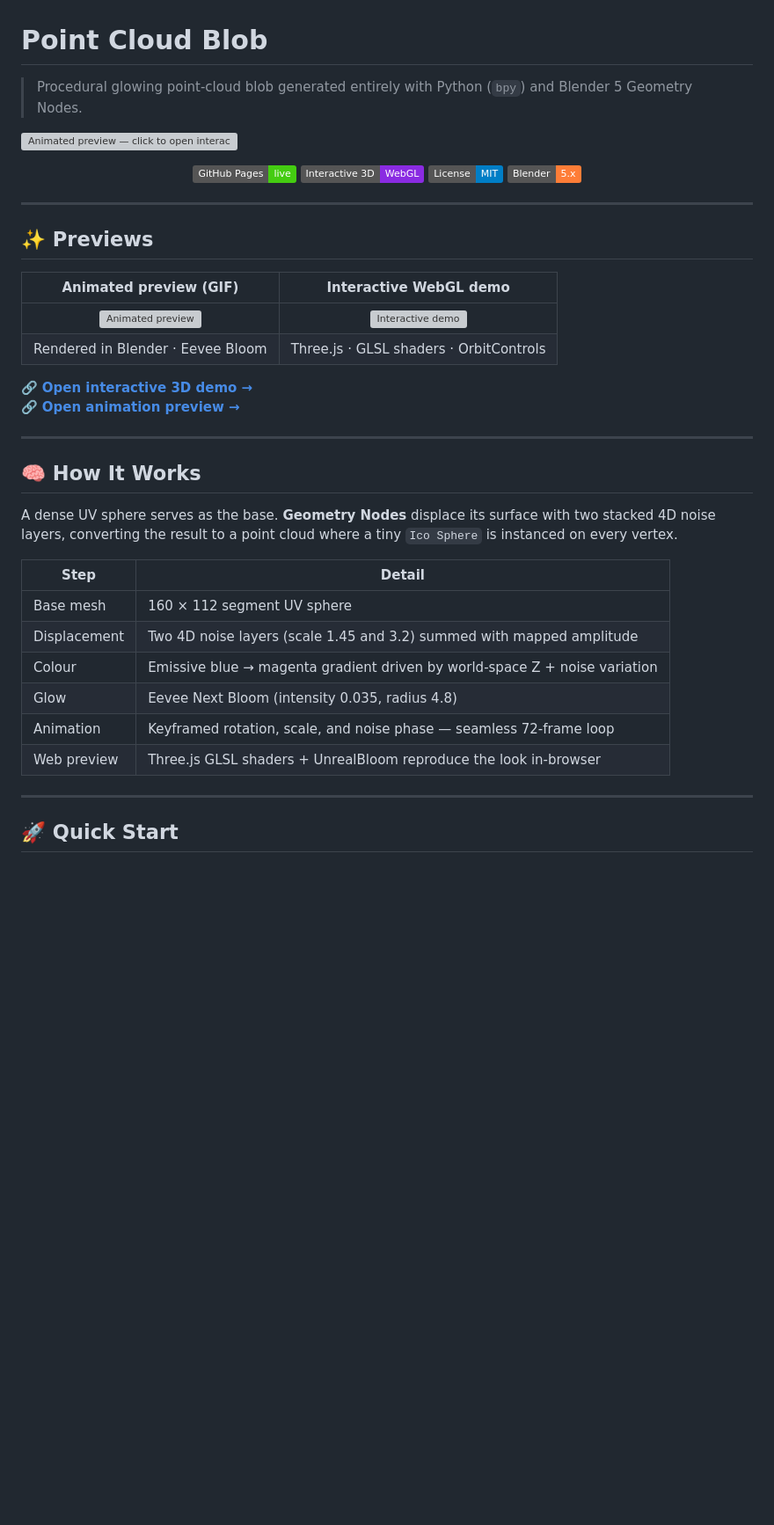
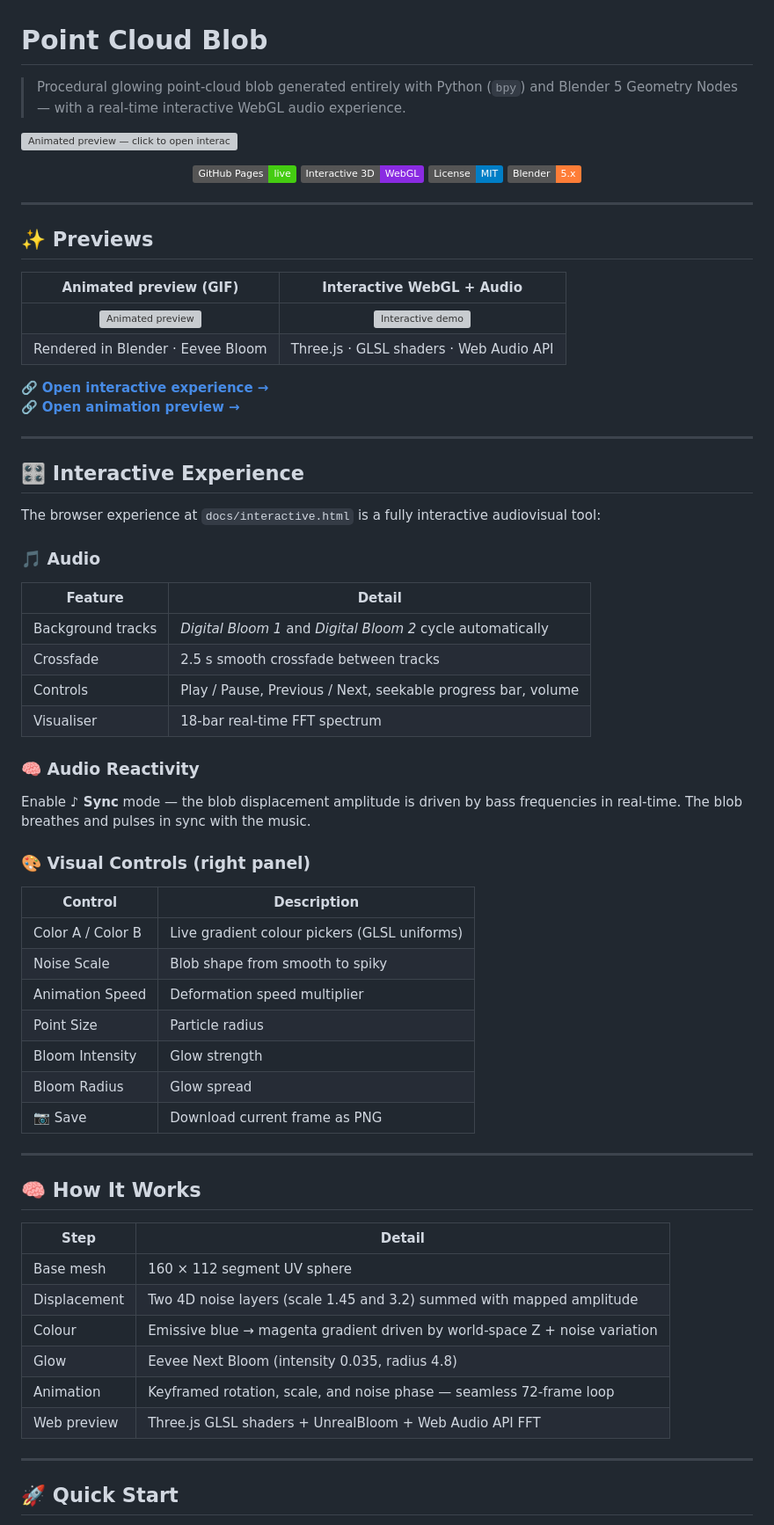
Before and after one commit to ALEVOLDON/point-cloud-surface, a Markdown page: README.md, the part around one of its changes. Shown at 88% size. Drawn GitHub-style; badges without logos; blank space fills up the shorter version; grey boxes are pictures that could not be loaded.

Commit message:
docs: update README for v1.3.0 with audio and controls sections

```diff
--- a/README.md
+++ b/README.md
@@ -1,4 +1,4 @@
 # Point Cloud Blob
 
-> Procedural glowing point-cloud blob generated entirely with Python (`bpy`) and Blender 5 Geometry Nodes.
+> Procedural glowing point-cloud blob generated entirely with Python (`bpy`) and Blender 5 Geometry Nodes — with a real-time interactive WebGL audio experience.
 
@@ -17,19 +17,45 @@
 
 ## ✨ Previews
 
-| Animated preview (GIF) | Interactive WebGL demo |
+| Animated preview (GIF) | Interactive WebGL + Audio |
 |:---:|:---:|
 | [![Animated preview](render/preview.gif)](render/preview.gif) | [![Interactive demo](render/point_cloud_blob.png)](https://alevoldon.github.io/point-cloud-surface/interactive.html) |
-| Rendered in Blender · Eevee Bloom | Three.js · GLSL shaders · OrbitControls |
+| Rendered in Blender · Eevee Bloom | Three.js · GLSL shaders · Web Audio API |
 
-🔗 **[Open interactive 3D demo →](https://alevoldon.github.io/point-cloud-surface/interactive.html)**
+🔗 **[Open interactive experience →](https://alevoldon.github.io/point-cloud-surface/interactive.html)**
 🔗 **[Open animation preview →](https://alevoldon.github.io/point-cloud-surface/)**
 
 ---
 
+## 🎛️ Interactive Experience
+
+The browser experience at `docs/interactive.html` is a fully interactive audiovisual tool:
+
+### 🎵 Audio
+| Feature | Detail |
+|---|---|
+| Background tracks | *Digital Bloom 1* and *Digital Bloom 2* cycle automatically |
+| Crossfade | 2.5 s smooth crossfade between tracks |
+| Controls | Play / Pause, Previous / Next, seekable progress bar, volume |
+| Visualiser | 18-bar real-time FFT spectrum |
+
+### 🧠 Audio Reactivity
+Enable **♪ Sync** mode — the blob displacement amplitude is driven by bass frequencies in real-time. The blob breathes and pulses in sync with the music.
+
+### 🎨 Visual Controls (right panel)
+| Control | Description |
+|---|---|
+| Color A / Color B | Live gradient colour pickers (GLSL uniforms) |
+| Noise Scale | Blob shape from smooth to spiky |
+| Animation Speed | Deformation speed multiplier |
+| Point Size | Particle radius |
+| Bloom Intensity | Glow strength |
+| Bloom Radius | Glow spread |
+| 📷 Save | Download current frame as PNG |
+
+---
+
 ## 🧠 How It Works
-
-A dense UV sphere serves as the base. **Geometry Nodes** displace its surface with two stacked 4D noise layers, converting the result to a point cloud where a tiny `Ico Sphere` is instanced on every vertex.
 
 | Step | Detail |
 |---|---|
@@ -38,7 +64,7 @@ A dense UV sphere serves as the base. **Geometry Nodes** displace its surface wi
 | Colour | Emissive blue → magenta gradient driven by world-space Z + noise variation |
 | Glow | Eevee Next Bloom (intensity 0.035, radius 4.8) |
 | Animation | Keyframed rotation, scale, and noise phase — seamless 72-frame loop |
-| Web preview | Three.js GLSL shaders + UnrealBloom reproduce the look in-browser |
+| Web preview | Three.js GLSL shaders + UnrealBloom + Web Audio API FFT |
 
 ---
 
```
Also changed, not shown: other parts of README.md (+13 -11 lines).
